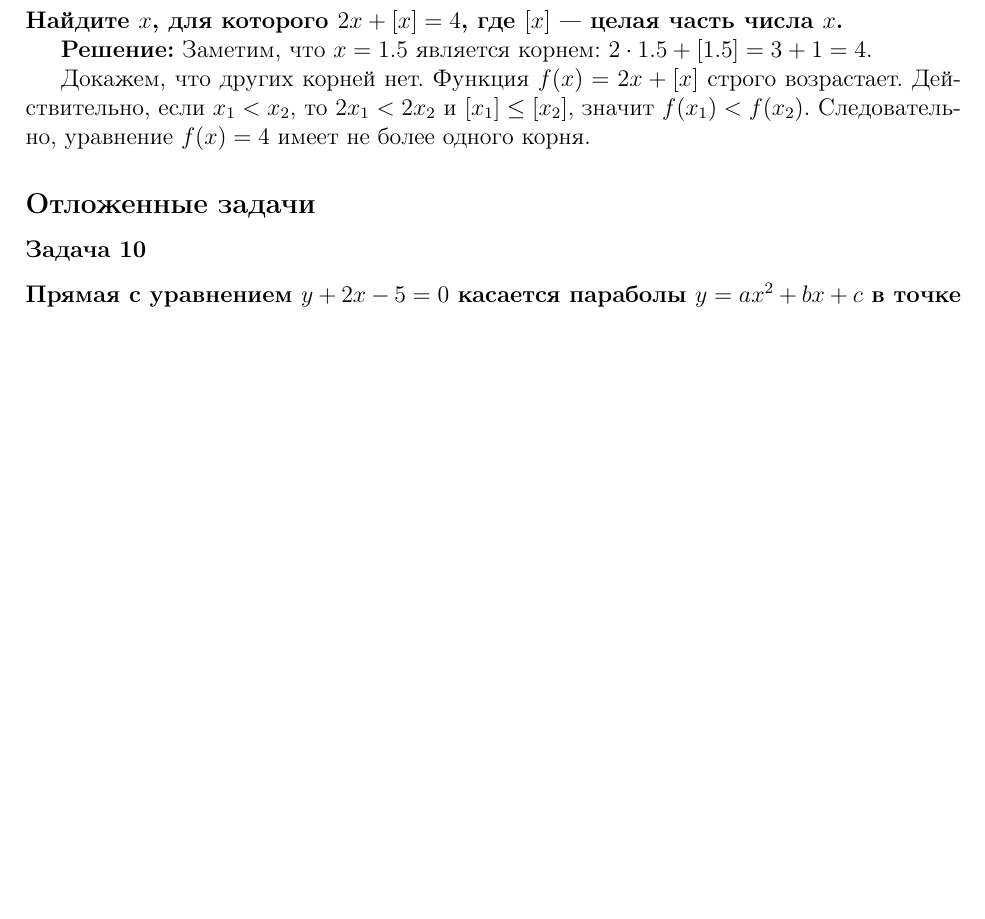
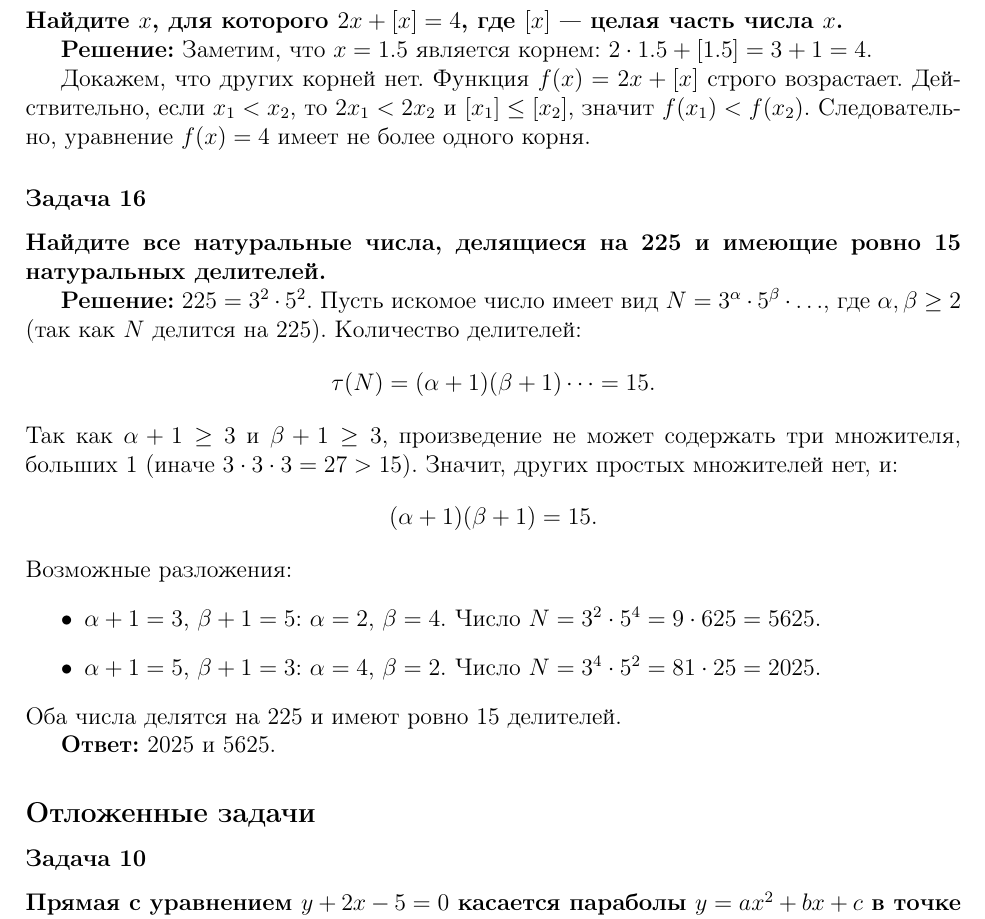
Before and after one commit to kuznetsovvj/education, a LaTeX document (mathbook/wolfson-divisibility/solutions-wolfson-divisibility-olymp.tex): part of page 6 of 6, cut so that both start at the same text, the shorter picture padded with empty space. Compiled offline with pdfLaTeX.

Commit message:
Вольфсон. Олимпиады. Задача 16

```diff
--- a/mathbook/wolfson-divisibility/solutions-wolfson-divisibility-olymp.tex
+++ b/mathbook/wolfson-divisibility/solutions-wolfson-divisibility-olymp.tex
@@ -288,6 +288,27 @@ $5|\cos 2x|$ принимает значения от 0 до 5. Так как Н
 
 Докажем, что других корней нет. Функция $f(x) = 2x + [x]$ строго возрастает. Действительно, если $x_1 < x_2$, то $2x_1 < 2x_2$ и $[x_1] \le [x_2]$, значит $f(x_1) < f(x_2)$. Следовательно, уравнение $f(x) = 4$ имеет не более одного корня.
 
+\subsubsection*{Задача 16}
+\textbf{Найдите все натуральные числа, делящиеся на 225 и имеющие ровно 15 натуральных делителей.}
+
+\textbf{Решение:}
+$225 = 3^2 \cdot 5^2$. Пусть искомое число имеет вид $N = 3^{\alpha} \cdot 5^{\beta} \cdot \ldots$, где $\alpha, \beta \ge 2$ (так как $N$ делится на $225$). Количество делителей:
+\[
+\tau(N) = (\alpha+1)(\beta+1)\cdots = 15.
+\]
+Так как $\alpha+1 \ge 3$ и $\beta+1 \ge 3$, произведение не может содержать три множителя, больших 1 (иначе $3 \cdot 3 \cdot 3 = 27 > 15$). Значит, других простых множителей нет, и:
+\[
+(\alpha+1)(\beta+1) = 15.
+\]
+Возможные разложения:
+\begin{itemize}
+    \item $\alpha+1 = 3$, $\beta+1 = 5$: $\alpha = 2$, $\beta = 4$. Число $N = 3^2 \cdot 5^4 = 9 \cdot 625 = 5625$.
+    \item $\alpha+1 = 5$, $\beta+1 = 3$: $\alpha = 4$, $\beta = 2$. Число $N = 3^4 \cdot 5^2 = 81 \cdot 25 = 2025$.
+\end{itemize}
+Оба числа делятся на 225 и имеют ровно 15 делителей.
+
+\textbf{Ответ:} 2025 и 5625.
+
 \subsection*{Отложенные задачи}
 
 \subsubsection*{Задача 10}
```
